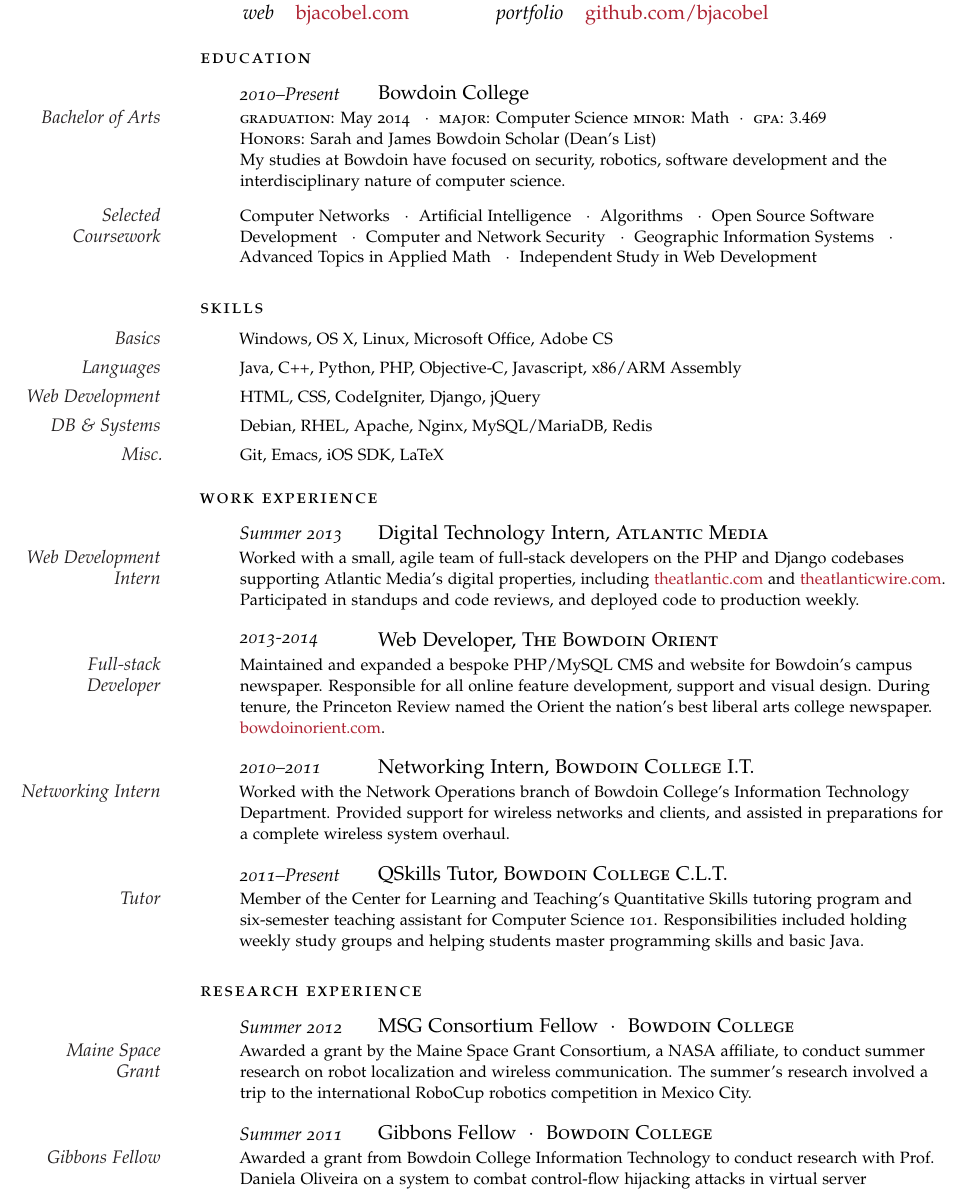
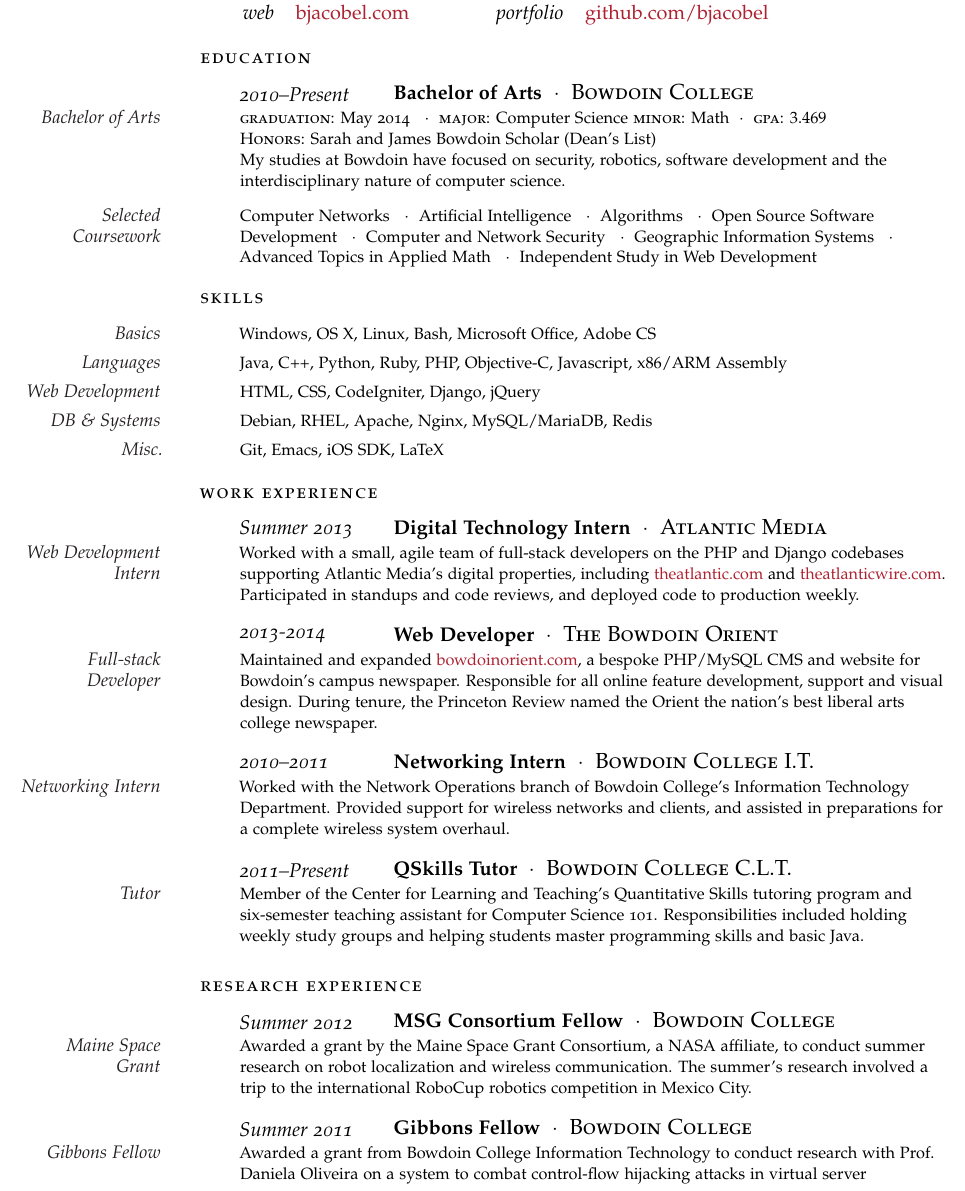
Before and after one commit to bjacobel/resume, a LaTeX CV (resume.tex): part of page 1 of 2, cut so that both start at the same text. Compiled offline with pdfLaTeX.

Commit message:
Made positions and titles bigger

```diff
--- a/resume.tex
+++ b/resume.tex
@@ -35,9 +35,9 @@
 \usepackage{hyperref} % Required for adding links	and customizing them
 \hypersetup{colorlinks, breaklinks, urlcolor=Maroon, linkcolor=Maroon} % Set link colors
 
-\newlength{\datebox}\settowidth{\datebox}{Spring 2013} % Set the width of the date box in each block
+\newlength{\datebox}\settowidth{\datebox}{Summer 2013} % Set the width of the date box in each block
 
-\newcommand{\NewEntry}[3]{\noindent\hangindent=2em\hangafter=0 \parbox{\datebox}{\small \textit{#1}}\hspace{1.5em} #2 #3 % Define a command for each new block - change spacing and font sizes here: #1 is the left margin, #2 is the italic date field and #3 is the position/employer/location field
+\newcommand{\NewEntry}[3]{\noindent\hangindent=2em\hangafter=0 \parbox{\datebox}{\textit{#1}}\hspace{1.5em} #2 #3 % Define a command for each new block - change spacing and font sizes here: #1 is the left margin, #2 is the italic date field and #3 is the position/employer/location field
 \vspace{0.15em}} % Add some white space after each new entry
 
 \newcommand{\Description}[1]{\hangindent=2em\hangafter=0\noindent\raggedright\footnotesize{#1}\par\normalsize\vspace{.75em}} % Define a command for descriptions of each entry - change spacing and font sizes here
@@ -70,7 +70,7 @@
 
 \noindent\spacedlowsmallcaps{Education}\vspace{.5em}
 
-\NewEntry{2010--Present}{Bowdoin College}
+\NewEntry{2010--Present}{\textbf{Bachelor of Arts}\ \ $\cdotp$\ \  \textsc{\large Bowdoin College}}
 
 \Description{\MarginText{Bachelor of Arts}\textsc{graduation:} May 2014 \ \ $\cdotp$\ \  \textsc{major:} Computer Science \textsc{minor:} Math \ $\cdotp$\ \ \textsc{gpa:} $3.469$ \newline
 \textsc{Honors:} Sarah and James Bowdoin Scholar (Dean's List) \\
@@ -81,17 +81,15 @@
 \Description{\MarginText{Selected Coursework}Computer Networks \ \ $\cdotp$\ \  Artificial Intelligence \ \ $\cdotp$\ \  Algorithms \ \ $\cdotp$\ \  Open Source Software Development \ \ $\cdotp$\ \  Computer and Network Security \ \ $\cdotp$\ \  Geographic Information Systems \ \ $\cdotp$\ \  Advanced Topics in Applied Math \ \ $\cdotp$\ \  Independent Study in Web Development}
 
 
-\vspace{.5em} % Extra space between major sections
-
 %----------------------------------------------------------------------------------------
 %	SKILLS
 %----------------------------------------------------------------------------------------
 
-\spacedlowsmallcaps{Skills}\vspace{.5em}
+\spacedlowsmallcaps{Skills}\vspace{.75em}
 
-\Description{\MarginText{Basics}Windows, OS X, Linux, Microsoft Office, Adobe CS}\vspace{-0.35em}
+\Description{\MarginText{Basics}Windows, OS X, Linux, Bash, Microsoft Office, Adobe CS}\vspace{-0.35em}
 
-\Description{\MarginText{Languages}Java, C++, Python, PHP, Objective-C, Javascript, x86/ARM Assembly}\vspace{-0.35em}
+\Description{\MarginText{Languages}Java, C++, Python, Ruby, PHP, Objective-C, Javascript, x86/ARM Assembly}\vspace{-0.35em}
 
 \Description{\MarginText{Web Development}HTML, CSS, CodeIgniter, Django, jQuery}\vspace{-0.35em}
 
@@ -107,25 +105,25 @@
 
 \noindent\spacedlowsmallcaps{Work Experience}\vspace{.5em}
 
-\NewEntry{Summer 2013}{Digital Technology Intern, \textsc{Atlantic Media}}
+\NewEntry{Summer 2013}{\textbf{Digital Technology Intern}\ \ $\cdotp$\ \  \textsc{\large Atlantic Media}}
 
 \Description{\MarginText{Web Development Intern}Worked with a small, agile team of full-stack developers on the PHP and Django codebases supporting Atlantic Media's digital properties, including {\href{http://theatlantic.com}{theatlantic.com}} and {\href{http://theatlanticwire.com}{theatlanticwire.com}}. Participated in standups and code reviews, and deployed code to production weekly. }
 
 %-----------------------------------------------
 
-\NewEntry{2013-2014}{Web Developer, \textsc{The Bowdoin Orient}}
+\NewEntry{2013-2014}{\textbf{Web Developer}\ \ $\cdotp$\ \  \textsc{\large The Bowdoin Orient}}
 
-\Description{\MarginText{Full-stack Developer}Maintained and expanded a bespoke PHP/MySQL CMS and website for Bowdoin's campus newspaper. Responsible for all online feature development, support and visual design. During tenure, the Princeton Review named the Orient the nation's best liberal arts college newspaper. {\href{http://bowdoinorient.com}{bowdoinorient.com}}.}
+\Description{\MarginText{Full-stack Developer}Maintained and expanded  {\href{http://bowdoinorient.com}{bowdoinorient.com}}, a bespoke PHP/MySQL CMS and website for Bowdoin's campus newspaper. Responsible for all online feature development, support and visual design. During tenure, the Princeton Review named the Orient the nation's best liberal arts college newspaper.}
 
 %-----------------------------------------------
 
-\NewEntry{2010--2011}{Networking Intern, \textsc{Bowdoin College I.T.}}
+\NewEntry{2010--2011}{\textbf{Networking Intern}\ \ $\cdotp$\ \  \textsc{\large Bowdoin College I.T.}}
 
 \Description{\MarginText{Networking Intern}Worked with the Network Operations branch of Bowdoin College's Information Technology Department. Provided support for wireless networks and clients, and assisted in preparations for a complete wireless system overhaul.}
 
 %------------------------------------------------
 
-\NewEntry{2011--Present}{QSkills Tutor, \textsc{Bowdoin College C.L.T.}}
+\NewEntry{2011--Present}{\textbf{QSkills Tutor}\ \ $\cdotp$\ \  \textsc{\large Bowdoin College C.L.T.}}
 
 \Description{\MarginText{Tutor}Member of the Center for Learning and Teaching's Quantitative Skills tutoring program and six-semester teaching assistant for Computer Science 101. Responsibilities included holding weekly study groups and helping students master programming skills and basic Java.}
 
@@ -140,13 +138,13 @@
 
 \noindent\spacedlowsmallcaps{Research Experience}\vspace{.5em}
 
-\NewEntry{Summer 2012}{MSG Consortium Fellow\ \ $\cdotp$\ \ \textsc{Bowdoin College}}
+\NewEntry{Summer 2012}{\textbf{MSG Consortium Fellow}\ \ $\cdotp$\ \ \textsc{\large Bowdoin College}}
 
 \Description{\MarginText{Maine Space Grant}Awarded a grant by the Maine Space Grant Consortium, a NASA affiliate, to conduct summer research on robot localization and wireless communication. The summer's research involved a trip to the international RoboCup robotics competition in Mexico City.}%\\ Reference: Bill \textsc{Lumbergh}\ \ +1 (000) 111 1111\ \ $\cdotp$\ \ \href{mailto:bill@initech.com}{bill@initech.com}}
 
 %------------------------------------------------
 
-\NewEntry{Summer 2011}{Gibbons Fellow\ \ $\cdotp$\ \  \textsc{Bowdoin College}}
+\NewEntry{Summer 2011}{\textbf{Gibbons Fellow}\ \ $\cdotp$\ \  \textsc{\large Bowdoin College}}
 
 \Description{\MarginText{Gibbons Fellow}Awarded a grant from Bowdoin College Information Technology to conduct research with Prof. Daniela Oliveira on a system to combat control-flow hijacking attacks in virtual server environments.}%\\ Reference: John \textsc{McDonald}\ \ $\cdotp$\ \ +1 (000) 111 1111\ \ $\cdotp$\ \ \href{mailto:john@lehman.com}{john@lehman.com}}
 
```
Also changed, not shown: resume.pdf, 2 other files.
